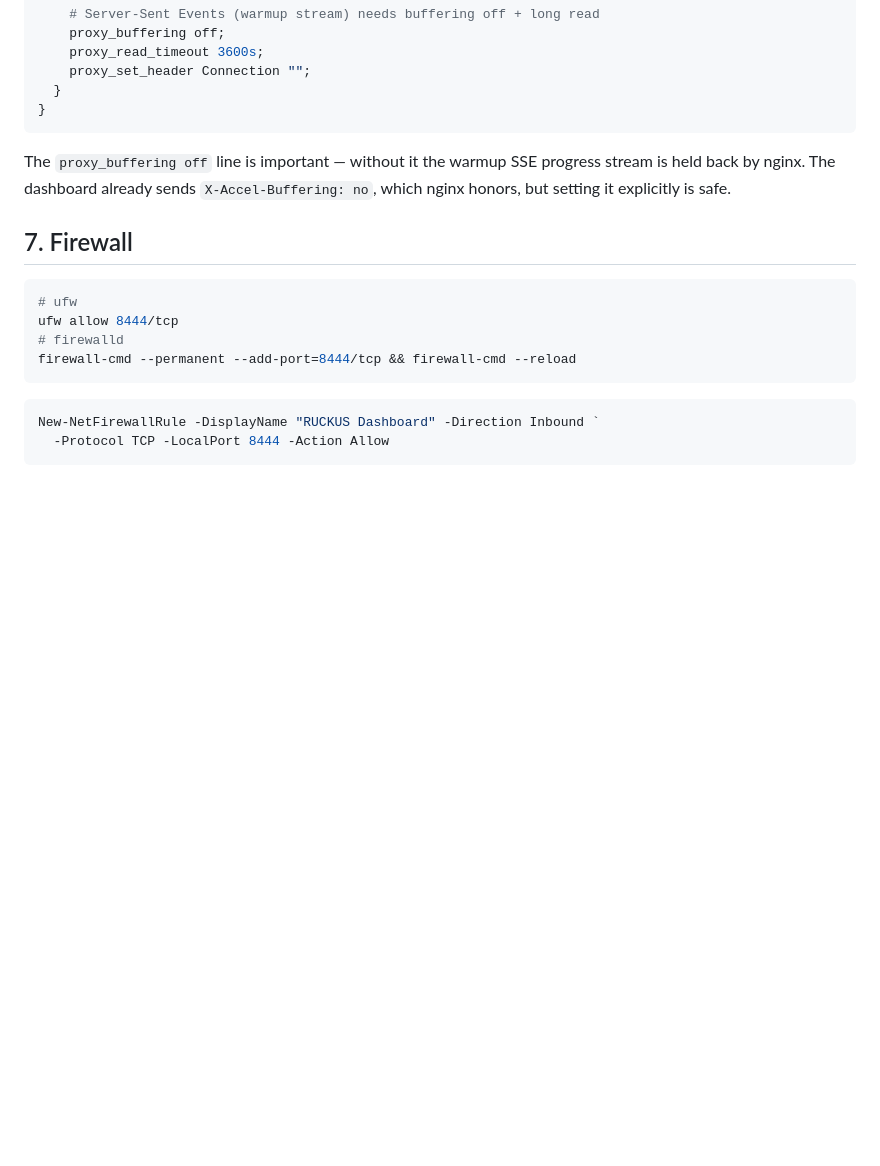
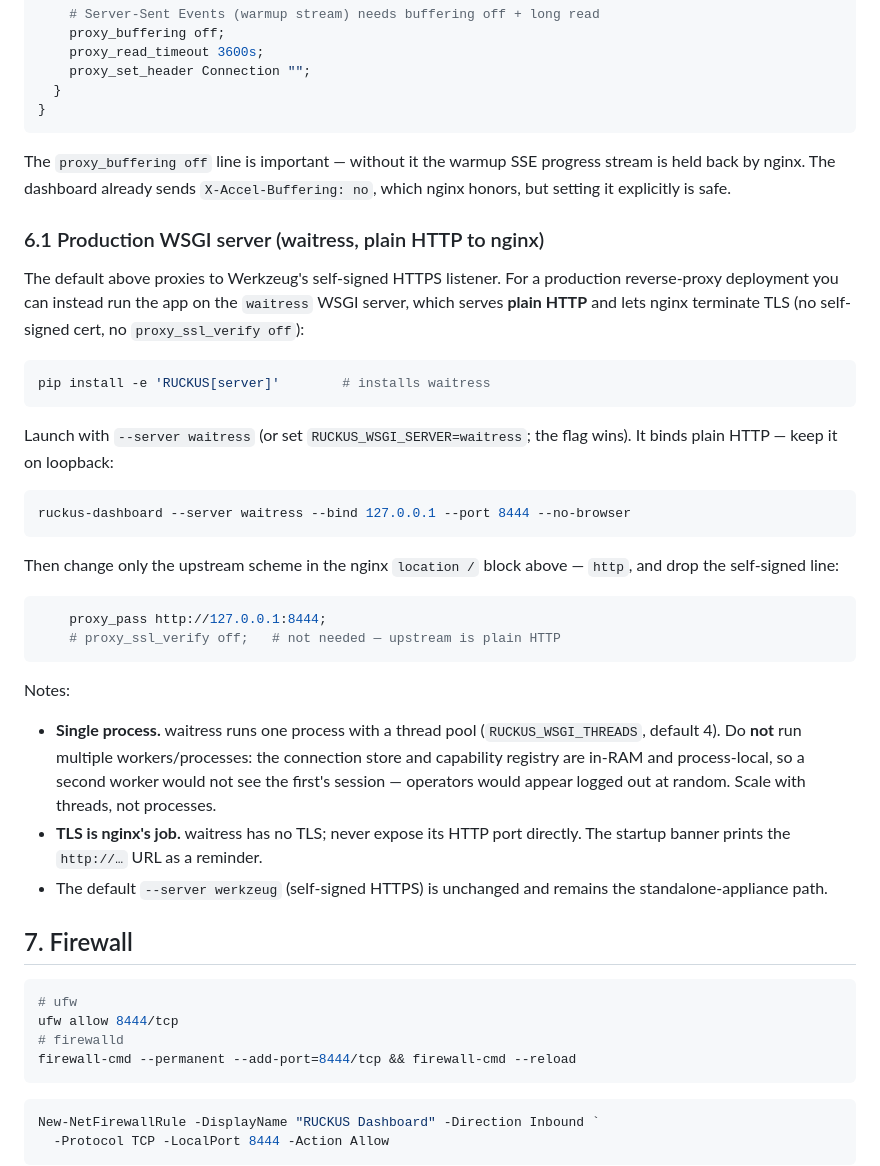
Before and after one commit to ssaksa80/RUCKUS-Dashboard, a Markdown page: docs/DEPLOY.md, the part around the change. Drawn GitHub-style; blank space fills up the shorter version.

Commit message:
docs(deploy): document waitress behind nginx
Add §6.1 to the reverse-proxy section: run --server waitress (pip install
-e 'RUCKUS[server]') so the app serves plain HTTP and nginx terminates TLS
(proxy_pass http://…). Notes single-process / in-RAM store (scale with
RUCKUS_WSGI_THREADS, not workers) and that the default self-signed HTTPS
werkzeug path is unchanged.

Co-Authored-By: Claude Opus 4.8 <noreply@anthropic.com>

````diff
--- a/docs/DEPLOY.md
+++ b/docs/DEPLOY.md
@@ -161,6 +161,43 @@ The `proxy_buffering off` line is important — without it the warmup SSE
 progress stream is held back by nginx. The dashboard already sends
 `X-Accel-Buffering: no`, which nginx honors, but setting it explicitly is safe.
 
+### 6.1 Production WSGI server (waitress, plain HTTP to nginx)
+
+The default above proxies to Werkzeug's self-signed HTTPS listener. For a
+production reverse-proxy deployment you can instead run the app on the
+`waitress` WSGI server, which serves **plain HTTP** and lets nginx terminate
+TLS (no self-signed cert, no `proxy_ssl_verify off`):
+
+```bash
+pip install -e 'RUCKUS[server]'        # installs waitress
+```
+
+Launch with `--server waitress` (or set `RUCKUS_WSGI_SERVER=waitress`; the
+flag wins). It binds plain HTTP — keep it on loopback:
+
+```bash
+ruckus-dashboard --server waitress --bind 127.0.0.1 --port 8444 --no-browser
+```
+
+Then change only the upstream scheme in the nginx `location /` block above —
+`http`, and drop the self-signed line:
+
+```nginx
+    proxy_pass http://127.0.0.1:8444;
+    # proxy_ssl_verify off;   # not needed — upstream is plain HTTP
+```
+
+Notes:
+- **Single process.** waitress runs one process with a thread pool
+  (`RUCKUS_WSGI_THREADS`, default 4). Do **not** run multiple workers/processes:
+  the connection store and capability registry are in-RAM and process-local, so
+  a second worker would not see the first's session — operators would appear
+  logged out at random. Scale with threads, not processes.
+- **TLS is nginx's job.** waitress has no TLS; never expose its HTTP port
+  directly. The startup banner prints the `http://…` URL as a reminder.
+- The default `--server werkzeug` (self-signed HTTPS) is unchanged and remains
+  the standalone-appliance path.
+
 ## 7. Firewall
 
 ```bash
````
